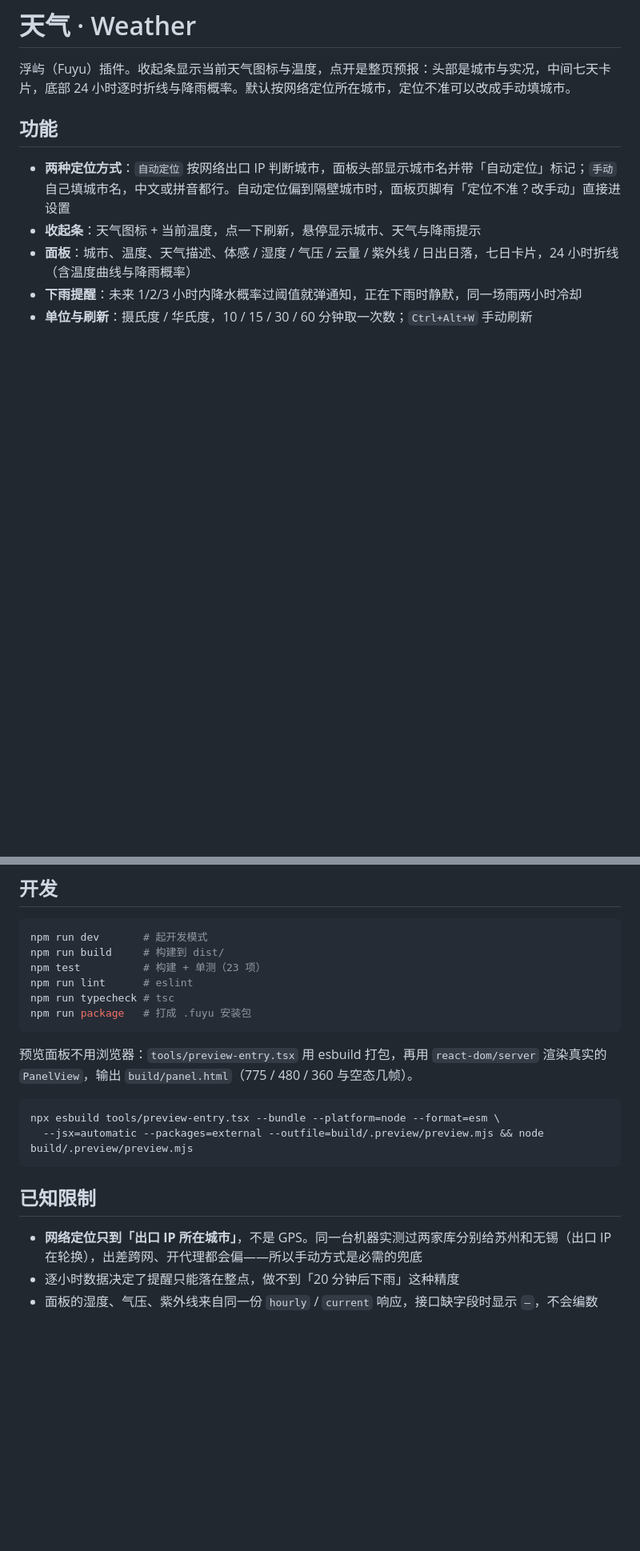
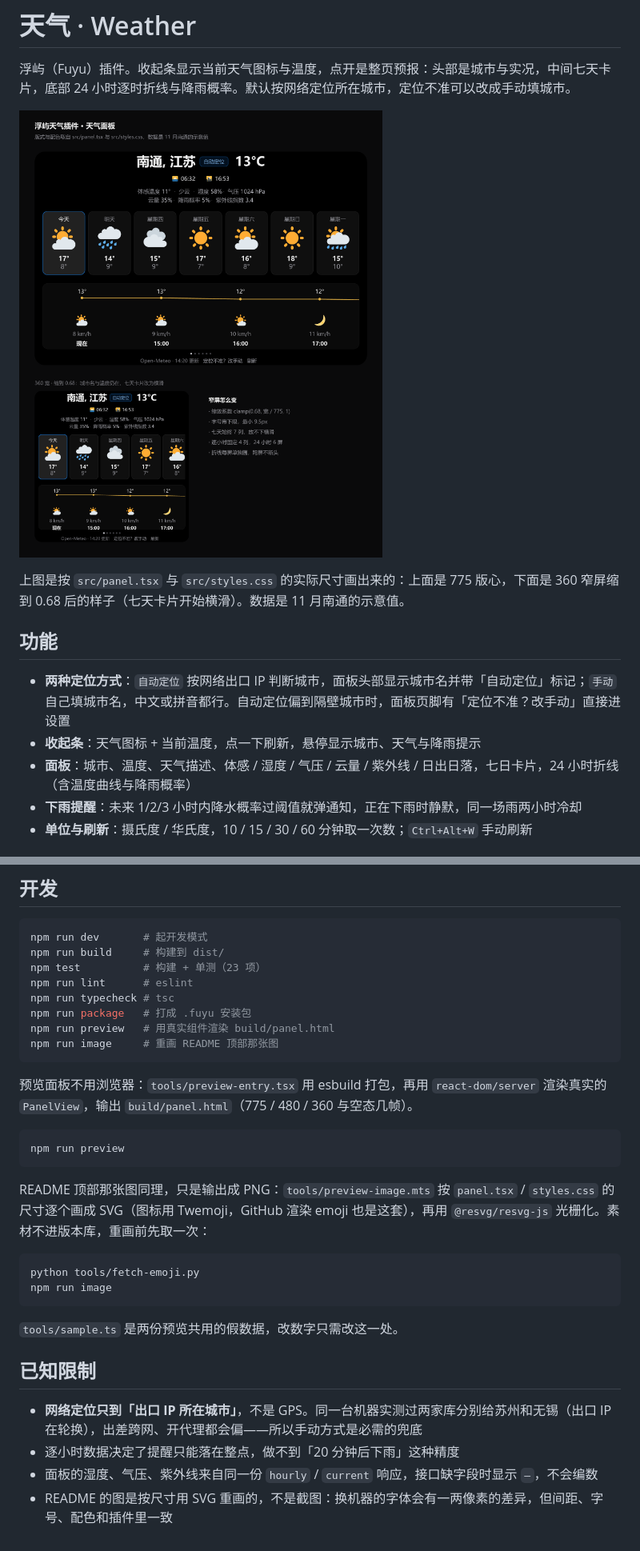
Before and after one commit to wai023/weather, a Markdown page: README.md, 2 parts joined by grey strips. Shown at 80% size. Rendered like a GitHub page; pictures changed too: docs/preview.png (added); blank space fills up the shorter version.

````diff
--- a/README.md
+++ b/README.md
@@ -1,6 +1,10 @@
 # 天气 · Weather
 
 浮屿（Fuyu）插件。收起条显示当前天气图标与温度，点开是整页预报：头部是城市与实况，中间七天卡片，底部 24 小时逐时折线与降雨概率。默认按网络定位所在城市，定位不准可以改成手动填城市。
+
+![775 版心与 360 窄屏的面板](docs/preview.png)
+
+上图是按 `src/panel.tsx` 与 `src/styles.css` 的实际尺寸画出来的：上面是 775 版心，下面是 360 窄屏缩到 0.68 后的样子（七天卡片开始横滑）。数据是 11 月南通的示意值。
 
 ## 功能
 
@@ -61,17 +65,28 @@ npm test          # 构建 + 单测（23 项）
 npm run lint      # eslint
 npm run typecheck # tsc
 npm run package   # 打成 .fuyu 安装包
+npm run preview   # 用真实组件渲染 build/panel.html
+npm run image     # 重画 README 顶部那张图
 ```
 
 预览面板不用浏览器：`tools/preview-entry.tsx` 用 esbuild 打包，再用 `react-dom/server` 渲染真实的 `PanelView`，输出 `build/panel.html`（775 / 480 / 360 与空态几帧）。
 
 ```bash
-npx esbuild tools/preview-entry.tsx --bundle --platform=node --format=esm \
-  --jsx=automatic --packages=external --outfile=build/.preview/preview.mjs && node build/.preview/preview.mjs
+npm run preview
 ```
+
+README 顶部那张图同理，只是输出成 PNG：`tools/preview-image.mts` 按 `panel.tsx` / `styles.css` 的尺寸逐个画成 SVG（图标用 Twemoji，GitHub 渲染 emoji 也是这套），再用 `@resvg/resvg-js` 光栅化。素材不进版本库，重画前先取一次：
+
+```bash
+python tools/fetch-emoji.py
+npm run image
+```
+
+`tools/sample.ts` 是两份预览共用的假数据，改数字只需改这一处。
 
 ## 已知限制
 
 - **网络定位只到「出口 IP 所在城市」**，不是 GPS。同一台机器实测过两家库分别给苏州和无锡（出口 IP 在轮换），出差跨网、开代理都会偏——所以手动方式是必需的兜底
 - 逐小时数据决定了提醒只能落在整点，做不到「20 分钟后下雨」这种精度
 - 面板的湿度、气压、紫外线来自同一份 `hourly` / `current` 响应，接口缺字段时显示 `—`，不会编数
+- README 的图是按尺寸用 SVG 重画的，不是截图：换机器的字体会有一两像素的差异，但间距、字号、配色和插件里一致
````
Also changed, not shown: 6 other files.
